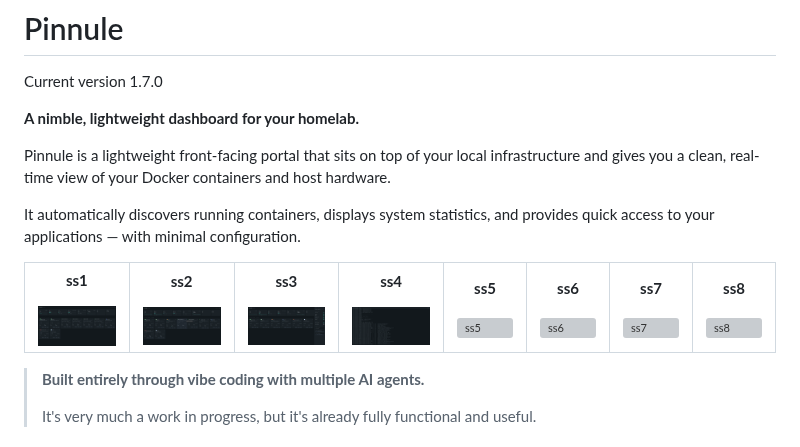
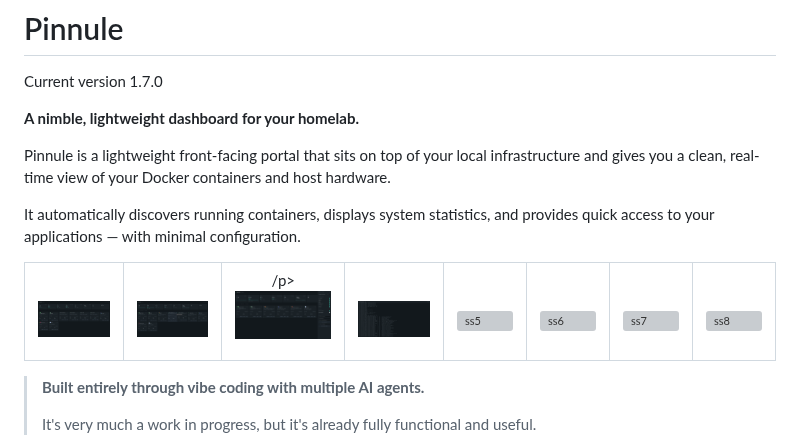
Before and after one commit to nikon1977/pinnule, a Markdown page: README.md, the part around the change. Rendered like a GitHub page; grey boxes are pictures that could not be loaded.

```diff
--- a/README.md
+++ b/README.md
@@ -11,35 +11,35 @@ It automatically discovers running containers, displays system statistics, and p
 <table>
   <tr>
     <td>
-      <p align="center"><b>ss1</b></p>
+      <p align="center"></p>
       <img src="screenshots/ss1.png" alt="ss1" width="250">
     </td>
     <td>
-      <p align="center"><b>ss2</b></p>
+      <p align="center"></p>
       <img src="screenshots/ss2.png" alt="ss2" width="250">
     </td>
     <td>
-      <p align="center"><b>ss3</b></p>
+      <p align="center">/p>
       <img src="screenshots/ss3.png" alt="ss3" width="250">
     </td>
     <td>
-      <p align="center"><b>ss4</b></p>
+      <p align="center"></p>
       <img src="screenshots/ss4.png" alt="ss4" width="250">
     </td>
     <td>
-      <p align="center"><b>ss5</b></p>
+      <p align="center"></p>
       <img src="screenshots/ss5.png" alt="ss5" width="250">
     </td>
     <td>
-      <p align="center"><b>ss6</b></p>
+      <p align="center"></p>
       <img src="screenshots/ss6.png" alt="ss6" width="250">
     </td>
     <td>
-      <p align="center"><b>ss7</b></p>
+      <p align="center"></p>
       <img src="screenshots/ss7.png" alt="ss7" width="250">
     </td>
     <td>
-      <p align="center"><b>ss8</b></p>
+      <p align="center"></p>
       <img src="screenshots/ss8.png" alt="ss8" width="250">
     </td>
   </tr>
```
